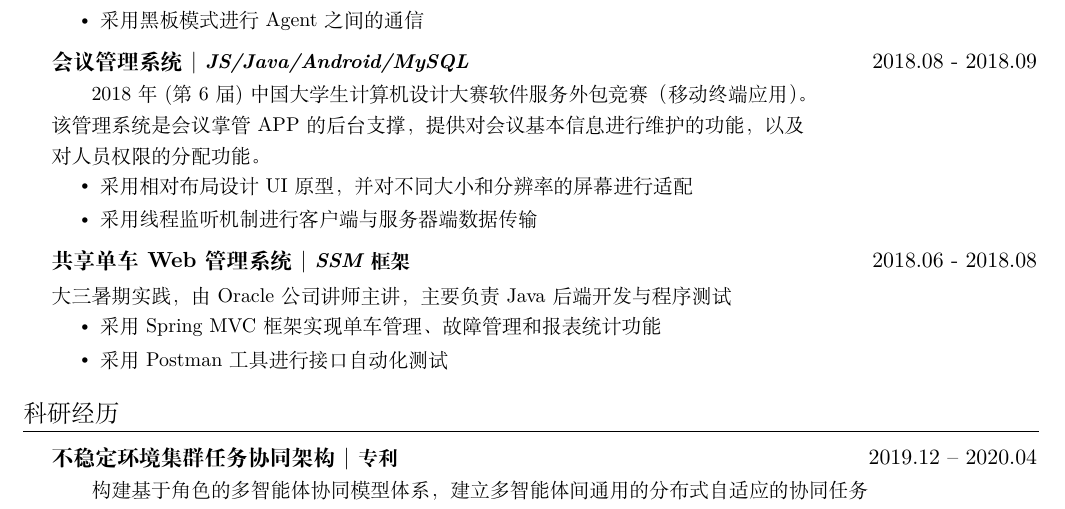
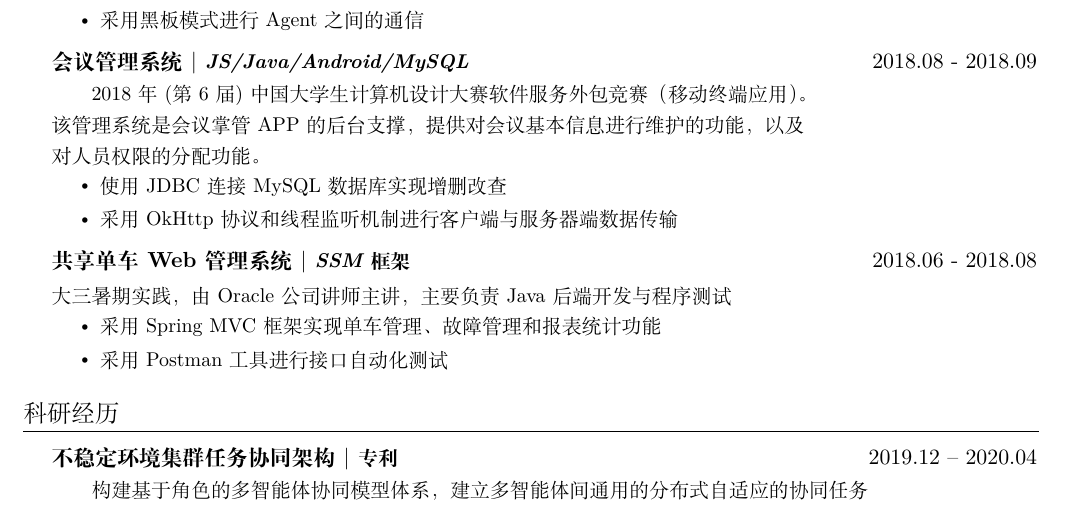
Before and after one commit to WuHang108/petit-a-petit, a LaTeX CV (CV/CV.tex): part of the page, cut so that both start at the same text. Compiled offline with XeLaTeX.

Commit message:
改会议系统项目

```diff
--- a/CV/CV.tex
+++ b/CV/CV.tex
@@ -218,8 +218,8 @@ strokes, sans-serif fonts are sans (without) these strokes.
 			对人员权限的分配功能。
 	}}{}
 	\CVItemListStart
-	\CVItem{采用相对布局设计UI原型，并对不同大小和分辨率的屏幕进行适配}
-	\CVItem{采用线程监听机制进行客户端与服务器端数据传输}
+	\CVItem{使用JDBC连接MySQL数据库实现增删改查}
+	\CVItem{采用OkHttp协议和线程监听机制进行客户端与服务器端数据传输}
 	\CVItemListEnd
 	\CVSubheading
 	{{共享单车Web管理系统}  $|$ \emph{\small{SSM框架}}}{2018.06 - 2018.08}
```
